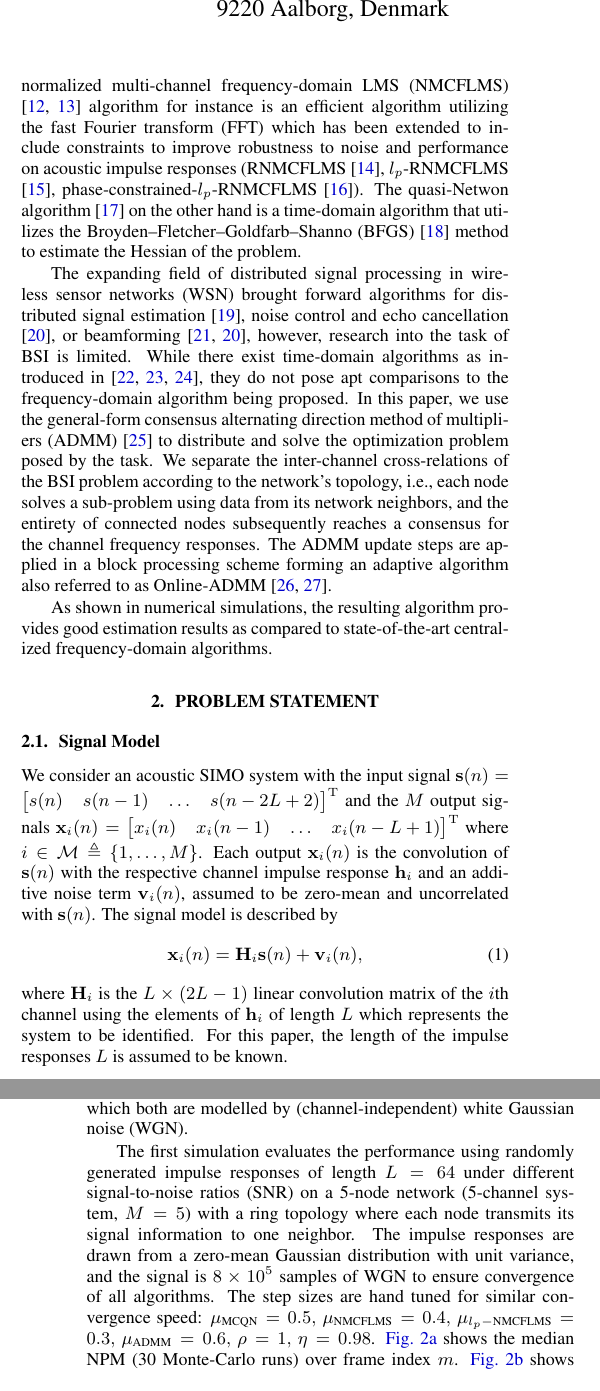
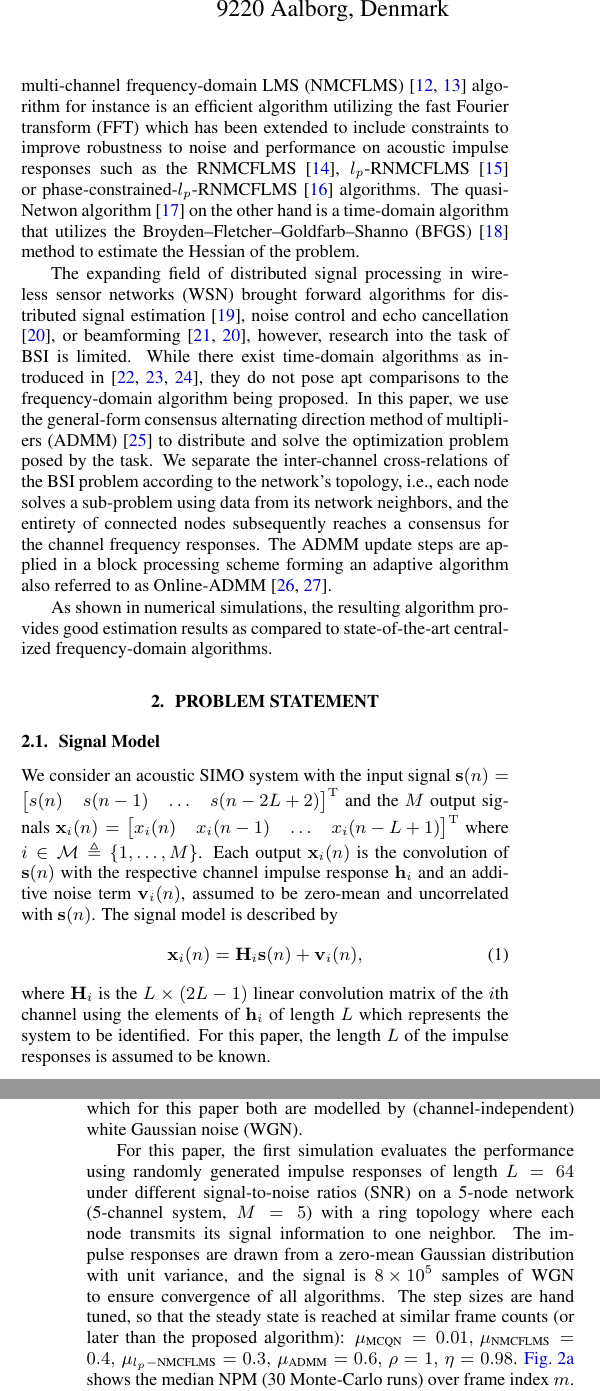
Before and after one commit to SOUNDS-RESEARCH/iwaenc2022-dist-bsi-admm, a LaTeX paper (paper.tex): two parts of the columns of pages 1 and 4 of 5, joined at a grey line, cut so that both start at the same text. Compiled offline with pdfLaTeX.

Commit message:
comments jesper

```diff
--- a/paper.tex
+++ b/paper.tex
@@ -40,12 +40,12 @@
 % \address{KU Leuven\\Department of Electrical Engineering (ESAT)\\STADIUS Center for Dynamical Systems, Signal Processing and Data Analytics \\3001 Leuven, Belgium}
 
 \twoauthors{M. Blochberger, F. Elvander, R. Ali, M. Moonen, T. van Waterschoot
-    \thanks{This research work was carried out at the ESAT Laboratory of KU Leuven, in the frame of the SOUNDS European Training Network. This project has received funding from the European Union's Horizon 2020 research and innovation programme under the Marie Skłodowska-Curie grant agreement No.\,956369. This research received funding in part from the Research Foundation - Flanders (FWO) grant 12ZD622N as well as from the European Union's Horizon 2020 research and innovation program / ERC Consolidator Grant: SONORA (No.\,773268). This paper reflects only the authors' views and the Union is not liable for any use that may be made of the contained information. Source code available at \url{https://github.com/SOUNDS-RESEARCH/iwaenc2022-admm-bsi}.}}
+    \thanks{This research work was carried out at the ESAT Laboratory of KU Leuven, in the frame of the SOUNDS European Training Network. This project has received funding from the European Union's Horizon 2020 research and innovation programme under the Marie Skłodowska-Curie grant agreement No.\,956369. This research received funding in part from the Research Foundation - Flanders (FWO) grant 12ZD622N as well as from the European Union's Horizon 2020 research and innovation program / ERC Consolidator Grant: SONORA (No.\,773268). This paper reflects only the authors' views and the Union is not liable for any use that may be made of the contained information. Source code available at \url{https://github.com/SOUNDS-RESEARCH/iwaenc2022-dist-bsi-admm}.}}
         {KU Leuven\\
         Dept. of Electrical Engineering (ESAT)\\
         % STADIUS\\
         3001 Leuven, Belgium}
-        {J. Østergaard}
+        {J. Østergaard, J. Jensen}
         {Aalborg University\\
         Dept. of Electronic Systems\\
         % Section on Artificial Intelligence and Sound\\
@@ -76,7 +76,7 @@ It was introduced in \cite{satoMethodSelfRecoveringEqualization1975} and various
 Early algorithms used higher-order statistics \cite{godardSelfRecoveringEqualizationCarrier1980,tongNewApproachBlind1991,mendelTutorialHigherorderStatistics1991} for channel estimation, however a high computational complexity has motivated research into algorithms using only second-order statistics.
 Such algorithms include the cross-relation (CR) algorithm \cite{langtongBlindIdentificationEqualization1994, guanghanxuLeastsquaresApproachBlind1995}, subspace algorithms \cite{moulinesSubspaceMethodsBlind1995,gannotSubspaceMethodsMultimicrophone2003,diamantarasEfficientSubspaceMethod2008,mayyalaStructureBasedSubspaceMethod2017} and maximum-likelihood algorithms \cite{yingbohuaFastMaximumLikelihood1996}.
 Out of various multichannel BSI algorithms which have been proposed, adaptive cross-relation-based least-mean-squares (LMS) algorithms in the time and frequency domain are the ones most widely used.
-The normalized multi-channel frequency-domain LMS (NMCFLMS) \cite{huangAdaptiveMultichannelLeast2002,huangClassFrequencydomainAdaptive2003} algorithm for instance is an efficient algorithm utilizing the fast Fourier transform (FFT) which has been extended to include constraints to improve robustness to noise and performance on acoustic impulse responses (RNMCFLMS \cite{huNoiseRobustBlind2015}, \(l_p\)-RNMCFLMS \cite{heNoiseRobustFrequencyDomain2018}, phase-constrained-\(l_p\)-RNMCFLMS \cite{joRobustBlindMultichannel2021}).
+The normalized multi-channel frequency-domain LMS (NMCFLMS) \cite{huangAdaptiveMultichannelLeast2002,huangClassFrequencydomainAdaptive2003} algorithm for instance is an efficient algorithm utilizing the fast Fourier transform (FFT) which has been extended to include constraints to improve robustness to noise and performance on acoustic impulse responses such as the RNMCFLMS \cite{huNoiseRobustBlind2015}, \(l_p\)-RNMCFLMS \cite{heNoiseRobustFrequencyDomain2018} or phase-constrained-\(l_p\)-RNMCFLMS \cite{joRobustBlindMultichannel2021} algorithms.
 The quasi-Netwon algorithm \cite{habetsOnlineQuasiNewtonAlgorithm2010} on the other hand is a time-domain algorithm that utilizes the Broyden–Fletcher–Goldfarb–Shanno (BFGS) \cite{brodlie1977assessment} method to estimate the Hessian of the problem.
 
 The expanding field of distributed signal processing in wireless sensor networks (WSN) brought forward algorithms for distributed signal estimation \cite{5483092}, noise control and echo cancellation \cite{9670697}, or beamforming \cite{6663655,9670697}, however, research into the task of BSI is limited.
@@ -107,7 +107,7 @@ The signal model is described by
     \x_i(n) = \mtxb{H}_i \mtxb{s}(n) + \mtxb{v}_i(n),
 \end{equation}
 where \(\mtxb{H}_i\) is the \(L \times (2L-1)\) linear convolution matrix of the \(i\)th channel using the elements of \(\h_i\) of length \(L\) which represents the system to be identified.
-For this paper, the length of the impulse responses \(L\) is assumed to be known.
+For this paper, the length \(L\) of the impulse responses is assumed to be known.
 
 % #############################################################################
 \subsection{Cross-relation approach}
@@ -393,11 +393,11 @@ where \(\h\) is the stacked vector of impulse response estimates (cf. \autoref{s
 \begin{equation}
     \text{SNR} = 10 \log_{10} \left(\frac{\sigma_s^2 \| \h_t \|}{M \sigma_v^2} \right),
 \end{equation}
-where \(\sigma_s^2\) and \(\sigma_v^2\) are the variance of signal and noise respectively which both are modelled by (channel-independent) white Gaussian noise (WGN).
+where \(\sigma_s^2\) and \(\sigma_v^2\) are the variance of signal and noise respectively which for this paper both are modelled by (channel-independent) white Gaussian noise (WGN).
 
-The first simulation evaluates the performance using randomly generated impulse responses of length \(L=64\) under different signal-to-noise ratios (SNR) on a 5-node network (5-channel system, \(M=5\)) with a ring topology where each node transmits its signal information to one neighbor.
-The impulse responses are drawn from a zero-mean Gaussian distribution with unit variance, and the signal is \(8 \times 10^{5}\) samples of WGN to ensure convergence of all algorithms.
-The step sizes are hand tuned for similar convergence speed: \(\mu_{\text{MCQN}}=0.5,\, \mu_{\text{NMCFLMS}}=0.4,\, \mu_{l_p-\text{NMCFLMS}}=0.3,\, \mu_{\text{ADMM}}=0.6,\, \rho=1,\,\eta=0.98 \).
+For this paper, the first simulation evaluates the performance using randomly generated impulse responses of length \(L=64\) under different signal-to-noise ratios (SNR) on a 5-node network (5-channel system, \(M=5\)) with a ring topology where each node transmits its signal information to one neighbor.
+The impulse responses are drawn from a zero-mean Gaussian distribution with unit variance, and the signal is \(8\!\times\!10^{5}\) samples of WGN to ensure convergence of all algorithms.
+The step sizes are hand tuned, so that the steady state is reached at similar frame counts (or later than the proposed algorithm): \(\mu_{\text{MCQN}}=0.01,\, \mu_{\text{NMCFLMS}}=0.4,\, \mu_{l_p-\text{NMCFLMS}}=0.3,\, \mu_{\text{ADMM}}=0.6,\, \rho=1,\,\eta=0.98 \).
 \autoref{fig:perf_eval:NPM_over_time_SNR10} shows the median NPM (30 Monte-Carlo runs) over frame index \(m\).
 \autoref{fig:perf_eval:NPM_over_SNR_L64_M5} shows the median (30 Monte-Carlo runs) where the averaged NPM of \(100\) frames after convergence is plotted.
 It is observable that the proposed algorithm yields a lower steady-state NPM than the compared NMCFLMS, RNMCFLMS, and \(l_p\)-RNMCFLMS algorithms.
```
Also changed, not shown: paper.tex (12 more changed lines).
